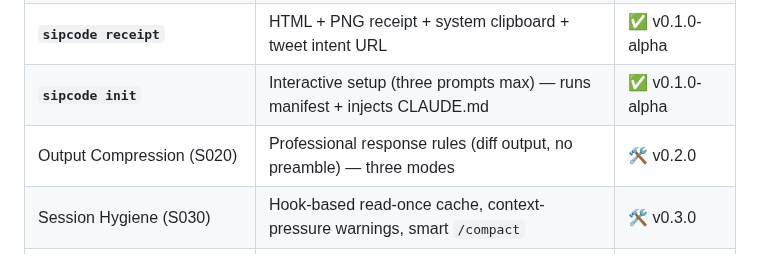
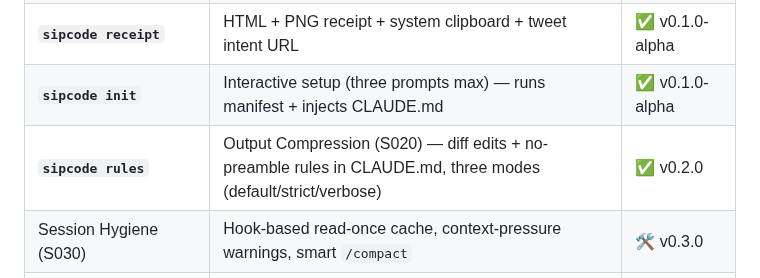
Before and after one commit to Anuj7411/sipcode, a Markdown page: README.md, the part around the change. GitHub-like rendering.

Commit message:
docs(readme): mark Output Compression (S020) as shipped in v0.2.0
Also adds the live CLAUDE.md with the default-mode rules installed,
generated by 'npx sipcode rules --install' against the repo.

```diff
--- a/README.md
+++ b/README.md
@@ -90,7 +90,7 @@ sipcode receipt --html-only         # skip PNG, faster
 | **`sipcode manifest`** | Static-analysis project map injected into `CLAUDE.md` — zero LLM calls | ✅ v0.1.0-alpha |
 | **`sipcode receipt`** | HTML + PNG receipt + system clipboard + tweet intent URL | ✅ v0.1.0-alpha |
 | **`sipcode init`** | Interactive setup (three prompts max) — runs manifest + injects CLAUDE.md | ✅ v0.1.0-alpha |
-| Output Compression (S020) | Professional response rules (diff output, no preamble) — three modes | 🛠️ v0.2.0 |
+| **`sipcode rules`** | Output Compression (S020) — diff edits + no-preamble rules in CLAUDE.md, three modes (default/strict/verbose) | ✅ v0.2.0 |
 | Session Hygiene (S030) | Hook-based read-once cache, context-pressure warnings, smart `/compact` | 🛠️ v0.3.0 |
 | `sipcode estimate "<task>"` | Predicts session cost per model before you run | 🛠️ v0.2.0 |
 | Sipcode Score (S060) | GitHub Action that audits any repo for "agent-friendliness" | 🛠️ v0.4.0 |
```
Also changed, not shown: CLAUDE.md (added, +31 -0 lines).
